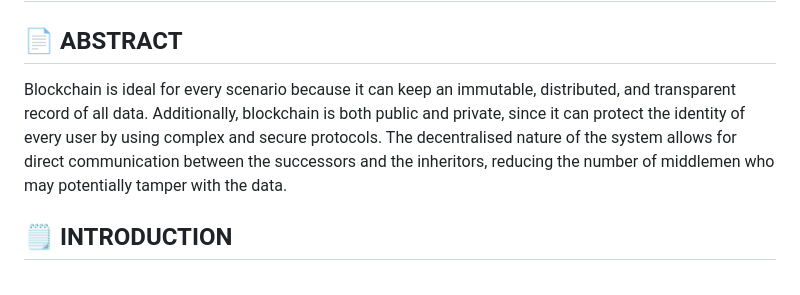
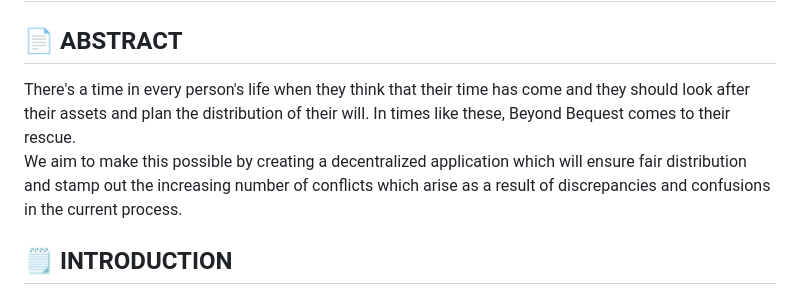
Before and after one commit to tanishach03/Beyond-Bequest, a Markdown page: README.md, the part around the change. Drawn GitHub-style.

```diff
--- a/README.md
+++ b/README.md
@@ -5,7 +5,8 @@
 </p>
 
 ## 📄 ABSTRACT
-Blockchain is ideal for every scenario because it can keep an immutable, distributed, and transparent record of all data. Additionally, blockchain is both public and private, since it can protect the identity of every user by using complex and secure protocols. The decentralised nature of the system allows for direct communication between the successors and the inheritors, reducing the number of middlemen who may potentially tamper with the data.
+There's a time in every person's life when they think that their time has come and they should look after their assets and plan the distribution of their will. In times like these, Beyond Bequest comes to their rescue.<br>
+We aim to make this possible by creating a decentralized application which will ensure fair distribution and stamp out the increasing number of conflicts which arise as a result of discrepancies and confusions in the current process.
 
 ## 🗒️ INTRODUCTION
 This project effectively solves the problems which govern the process of will distribution.Nowadays, we see many advocates deceiving their clients by manipulating the data about the assets or their distribution. We aim to make this possible by creating a decentralized application which will
```
